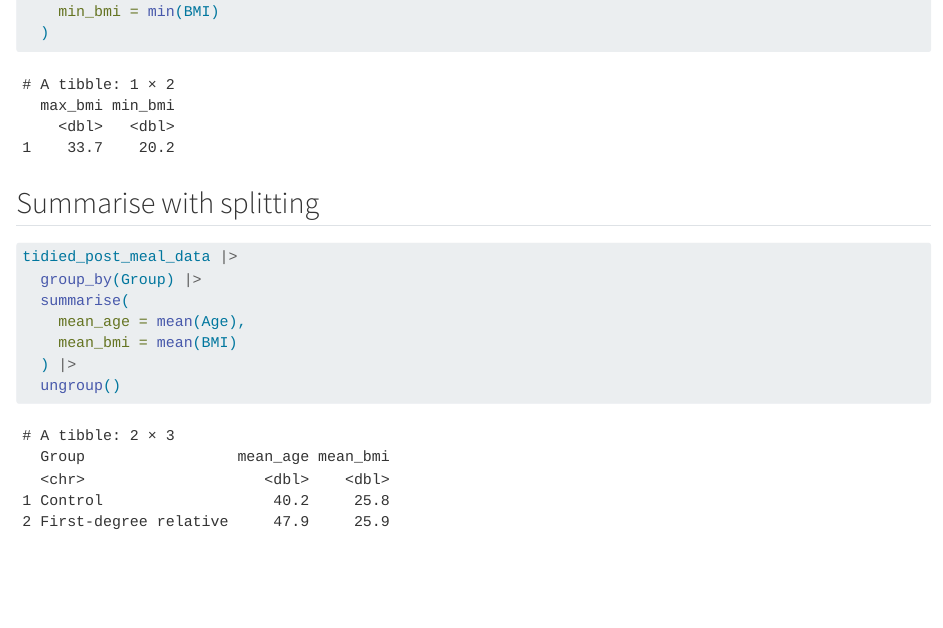
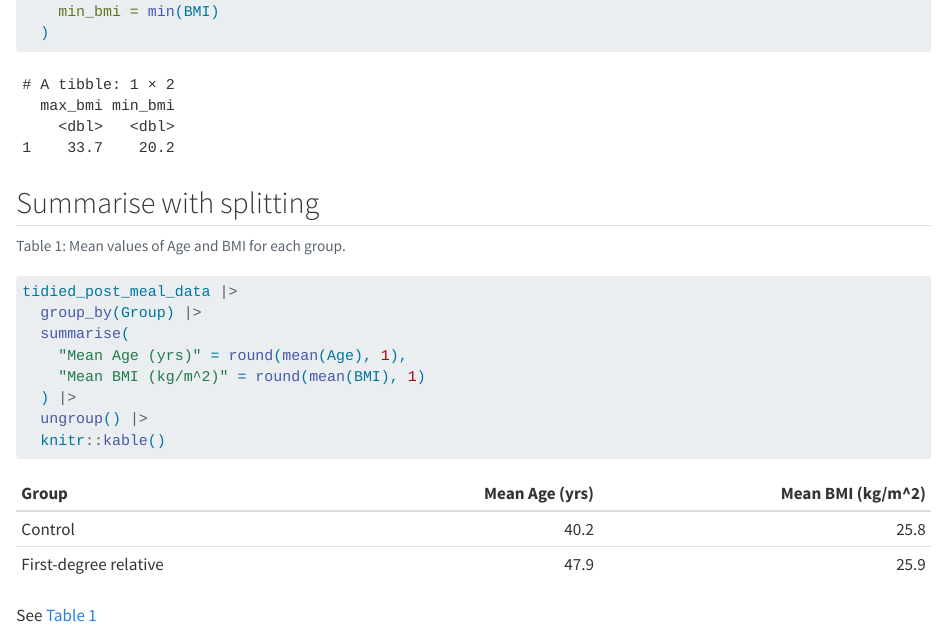
Before and after one commit to AndersAskeland/intro_during_course, a Quarto document (docs/learning.qmd): the page in a window 1100 px wide, from 15130 px down. Rendered offline with R 4.5, knitr and Pandoc in place of Quarto, with nearby package versions; code that draws random numbers runs with fixed seeds of ours.

Commit message:
Finished table

````diff
--- a/docs/learning.qmd
+++ b/docs/learning.qmd
@@ -215,11 +215,16 @@
 ## Summarise with splitting
 
 ```{r}
+#| label: tbl-mean-age-bmi
+#| tbl-cap: "Mean values of Age and BMI for each group."
 tidied_post_meal_data |>
   group_by(Group) |>
   summarise(
-    mean_age = mean(Age),
-    mean_bmi = mean(BMI)
+    "Mean Age (yrs)" = round(mean(Age), 1),
+    "Mean BMI (kg/m^2)" = round(mean(BMI), 1)
   ) |>
-  ungroup()
+  ungroup() |>
+  knitr::kable()
 ```
+
+See @tbl-mean-age-bmi
````
Also changed, not shown: 2 other files.
